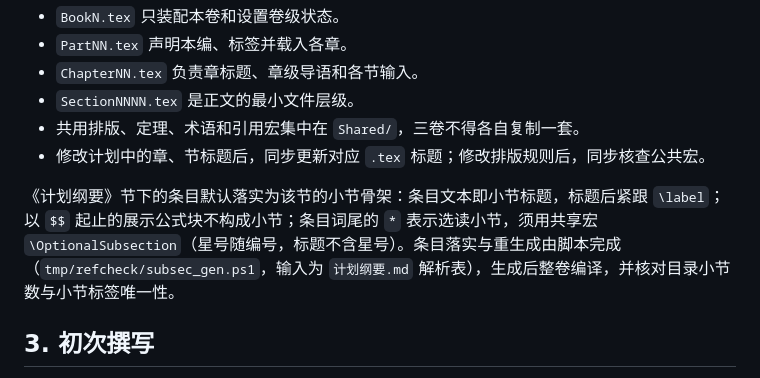
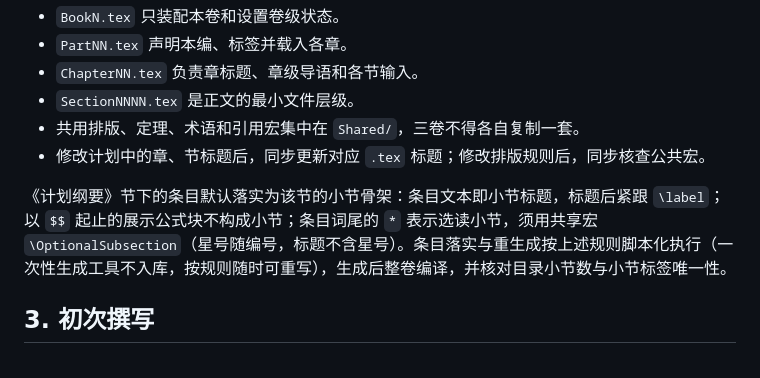
Before and after one commit to EverStarine/Analysis, a Markdown page: 工作流程说明.md, the part around one of its changes. Drawn GitHub-style.

```diff
--- a/工作流程说明.md
+++ b/工作流程说明.md
@@ -24,7 +24,7 @@
 - 共用排版、定理、术语和引用宏集中在 `Shared/`，三卷不得各自复制一套。
 - 修改计划中的章、节标题后，同步更新对应 `.tex` 标题；修改排版规则后，同步核查公共宏。
 
-《计划纲要》节下的条目默认落实为该节的小节骨架：条目文本即小节标题，标题后紧跟 `\label`；以 `$$` 起止的展示公式块不构成小节；条目词尾的 `*` 表示选读小节，须用共享宏 `\OptionalSubsection`（星号随编号，标题不含星号）。条目落实与重生成由脚本完成（`tmp/refcheck/subsec_gen.ps1`，输入为 `计划纲要.md` 解析表），生成后整卷编译，并核对目录小节数与小节标签唯一性。
+《计划纲要》节下的条目默认落实为该节的小节骨架：条目文本即小节标题，标题后紧跟 `\label`；以 `$$` 起止的展示公式块不构成小节；条目词尾的 `*` 表示选读小节，须用共享宏 `\OptionalSubsection`（星号随编号，标题不含星号）。条目落实与重生成按上述规则脚本化执行（一次性生成工具不入库，按规则随时可重写），生成后整卷编译，并核对目录小节数与小节标签唯一性。
 
 ## 3. 初次撰写
 
```
Also changed, not shown: other parts of 工作流程说明.md (+1 -1 lines).
